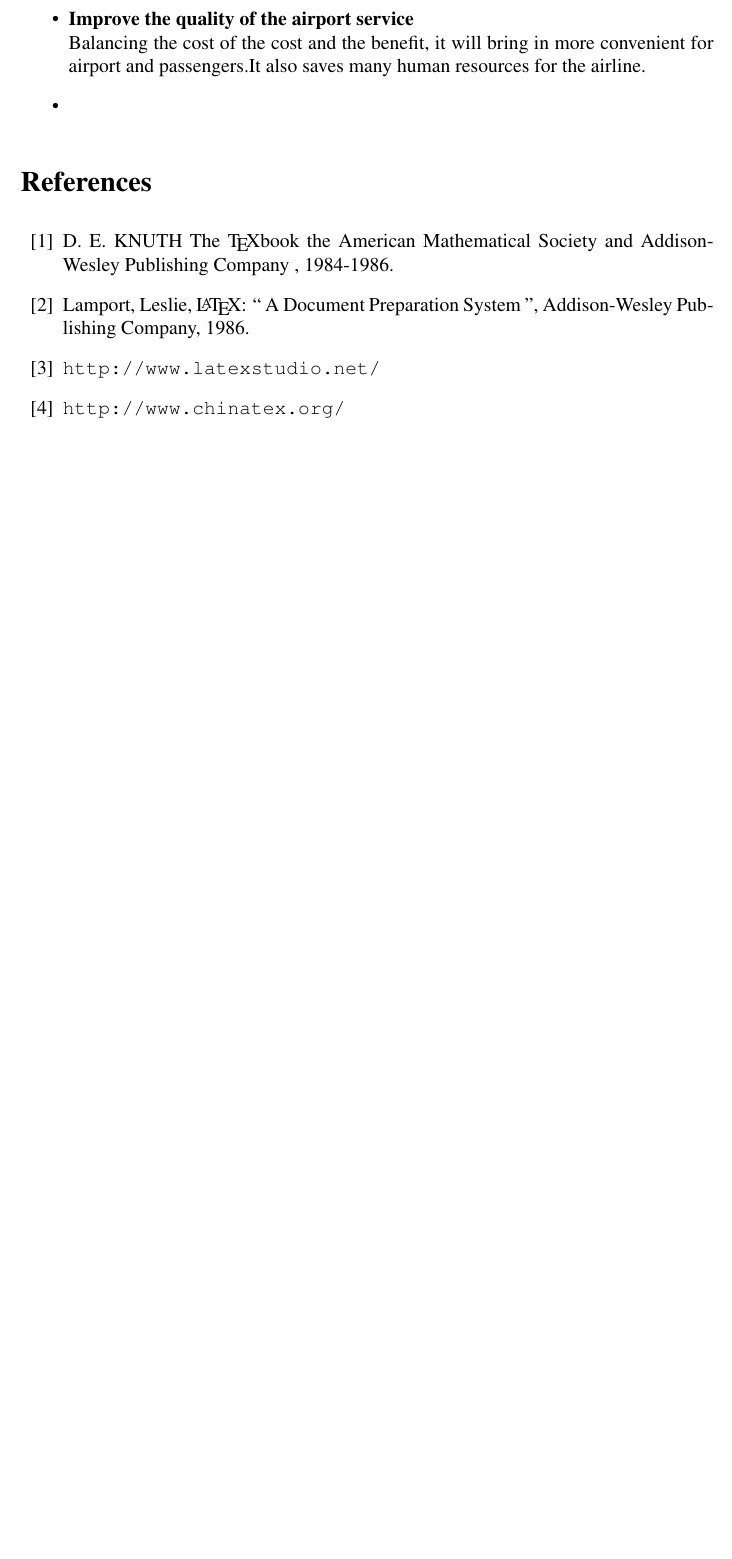
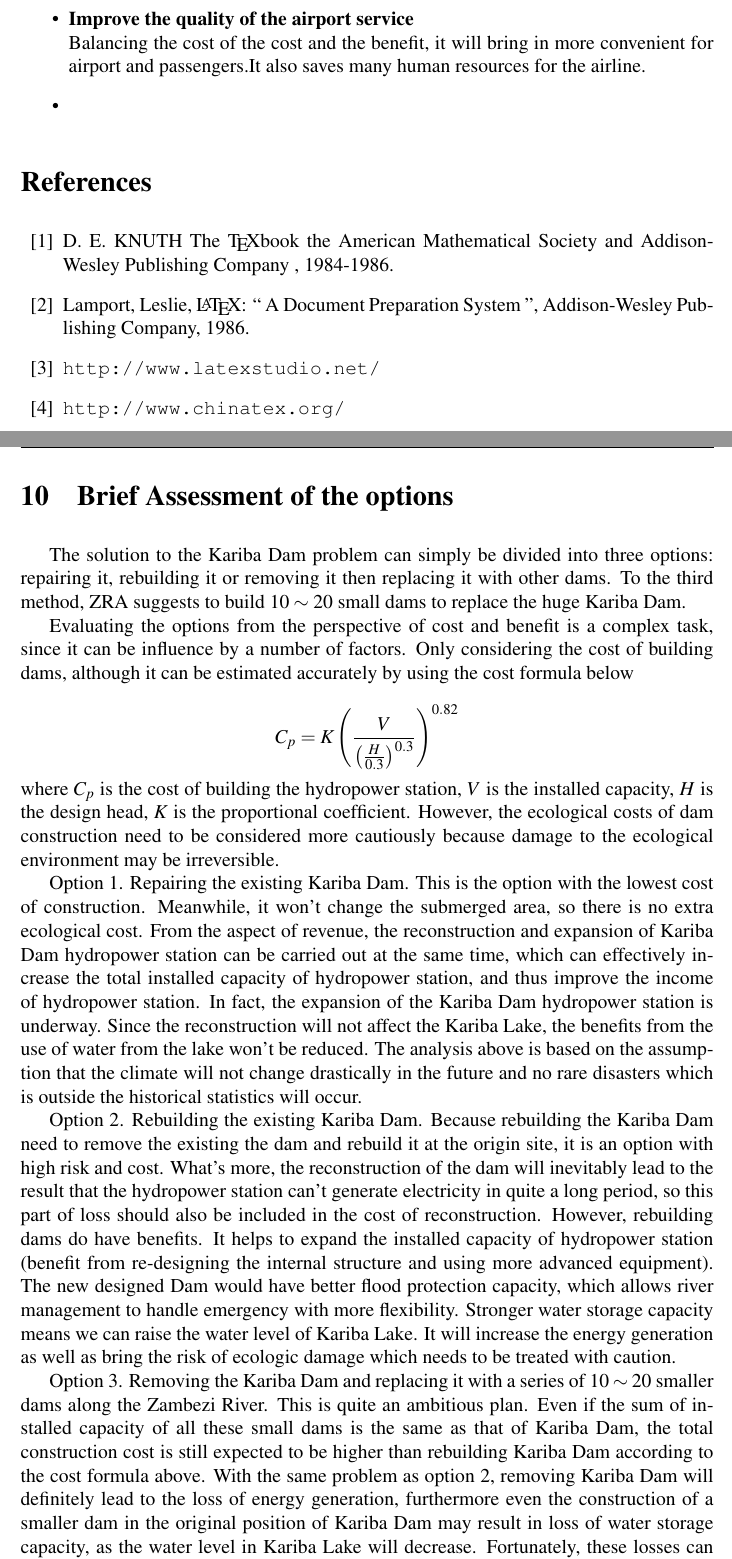
Before and after one commit to buaamcm/MCM, a LaTeX thesis (mcmthesis-demo.tex): part of page 8 of 10 before the commit and two parts of pages 8 and 9 of 12 after it, the two joined at a grey line, cut so that both start at the same text, the shorter picture padded with empty space. Compiled offline with pdfLaTeX.

Commit message:
finish brief assessment

```diff
--- a/mcmthesis-demo.tex
+++ b/mcmthesis-demo.tex
@@ -176,6 +176,21 @@ Addison-Wesley Publishing Company, 1986.
 \bibitem{4}\url{http://www.chinatex.org/}
 \end{thebibliography}
 
+\clearpage
+\section{Brief Assessment of the options}
+\indent \indent The solution to the Kariba Dam problem can simply be divided into three options: repairing it, rebuilding it or removing it then replacing it with other dams. To the third method, ZRA suggests to build $10\sim20$ small dams to replace the huge Kariba Dam.\\
+\indent Evaluating the options from the perspective of cost and benefit is a complex task, since it can be influence by a number of factors. Only considering the cost of building dams, although it can be estimated accurately by using the cost formula below \\
+\[
+C_{p} = K\left(\frac{V}{\left(\frac{H}{0.3}\right)^{0.3}}\right)^{0.82}
+\]
+where $C_{p}$ is the cost of building the hydropower station, $V$ is the installed capacity, $H$ is the design head, $K$ is the proportional coefficient. However, the ecological costs of dam construction need to be considered more cautiously because damage to the ecological environment may be irreversible.\\
+\indent Option 1. Repairing the existing Kariba Dam. This is the option with the lowest cost of construction. Meanwhile, it won't change the submerged area, so there is no extra ecological cost. From the aspect of revenue, the reconstruction and expansion of Kariba Dam hydropower station can be carried out at the same time, which can effectively increase the total installed capacity of hydropower station, and thus improve the income of hydropower station. In fact, the expansion of the Kariba Dam hydropower station is underway. Since the reconstruction will not affect the Kariba Lake, the benefits from the use of water from the lake won't be reduced. The analysis above is based on the assumption that the climate will not change drastically in the future and no rare disasters which is outside the historical statistics will occur.\\
+\indent Option 2. Rebuilding the existing Kariba Dam. Because rebuilding the Kariba Dam need to remove the existing the dam and rebuild it at the origin site, it is an option with high risk and cost. What's more, the reconstruction of the dam will inevitably lead to the result that the hydropower station can't generate electricity in quite a long period, so this part of loss should also be included in the cost of reconstruction. However, rebuilding dams do have benefits. It helps to expand the installed capacity of hydropower station (benefit from re-designing the internal structure and using more advanced equipment). The new designed Dam would have better flood protection capacity, which allows river management to handle emergency with more flexibility. Stronger water storage capacity means we can raise the water level of Kariba Lake. It will increase the energy generation as well as bring the risk of ecologic damage which needs to be treated with caution.\\
+\indent Option 3. Removing the Kariba Dam and replacing it with a series of $10\sim20$ smaller dams along the Zambezi River. This is quite an ambitious plan. Even if the sum of installed capacity of all these small dams is the same as that of Kariba Dam, the total construction cost is still expected to be higher than rebuilding Kariba Dam according to the cost formula above. With the same problem as option 2, removing Kariba Dam will definitely lead to the loss of energy generation, furthermore even the construction of a smaller dam in the original position of Kariba Dam may result in loss of water storage capacity, as the water level in Kariba Lake will decrease. Fortunately, these losses can be minimized through rational planning. Specifically, we can give priority to the construction of small dams, and then gradually replace the Kariba Dam with their power generation capacity. New dams built in the down stream would store the water from Kariba Dam when it is removed, which can reduce the loss of water resources. Different from the previous two options, economic compensation of the new reservoirs' reserved area also needs to be include in the cost.(Here we can make an estimate by calculating the unit area GDP of the catchment)From the ecological point of view, the third option is also accompanied by greater risk. It will not only flood new areas, but also affect the ecology of Lake Kariba (the water level drops and the lake is divided into several parts). In terms of revenue, the scheduling of water resources between dams will reduce the loss of water resources caused by flooding discharge, which will actually help to increase the power generation capacity of hydropower stations. Moreover, the rational allocation of flood storage between dams will increase the safety of the dam system, the reduced reservoir area will reduce the evaporation loss of water and, in the face of emergencies, river management can also adopt a more flexible approach. Because of the high cost of the third option, a long-term analysis is of great significance. In the future, the flow of Zambezi River may reduce by $40\%\sim50\%$ due to the climate change. Although the climate predictions nowadays are with a large degree of uncertainty, but we should never be blindly optimistic about the benefits of the new dam system.\\
+
+\clearpage
+
+
 \begin{appendices}
 
 \section{First appendix}
```
Also changed, not shown: mcmthesis-demo.pdf, practice/dam.pdf (added), 6 other files.
